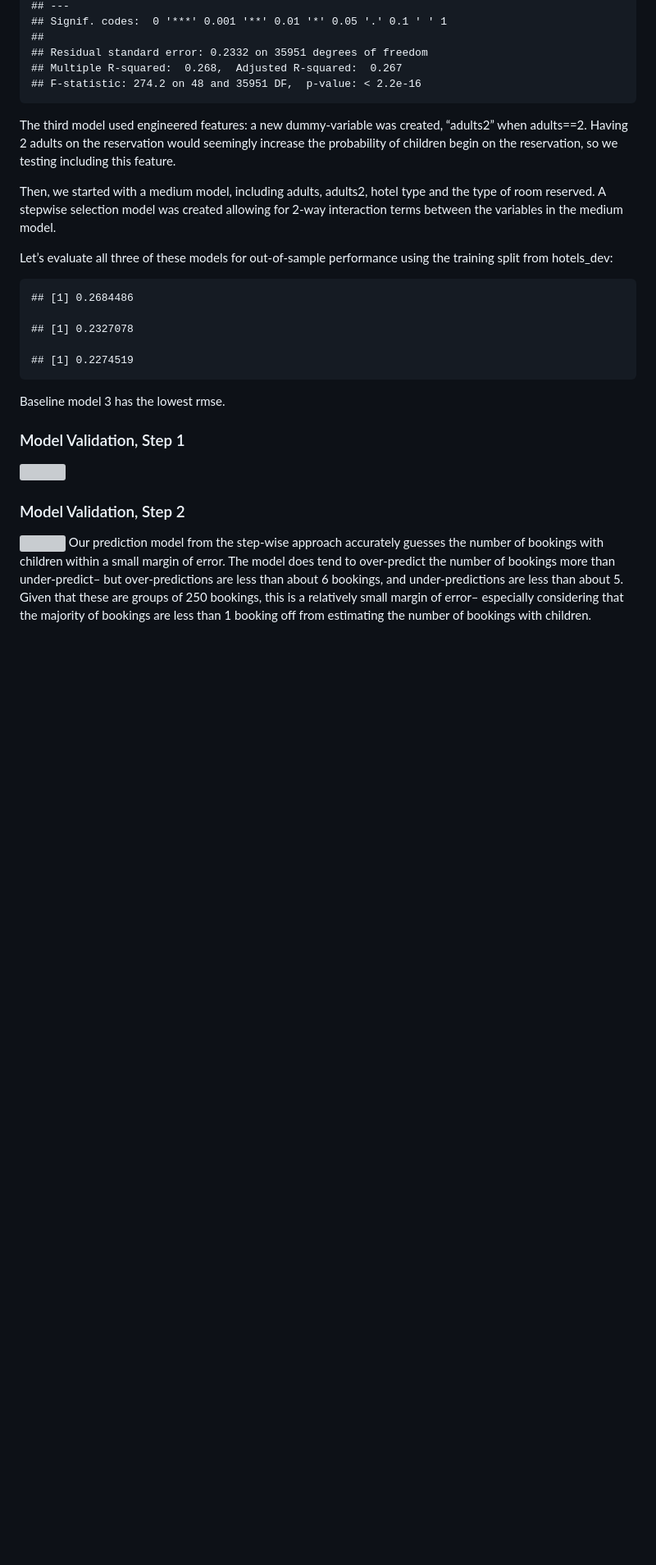
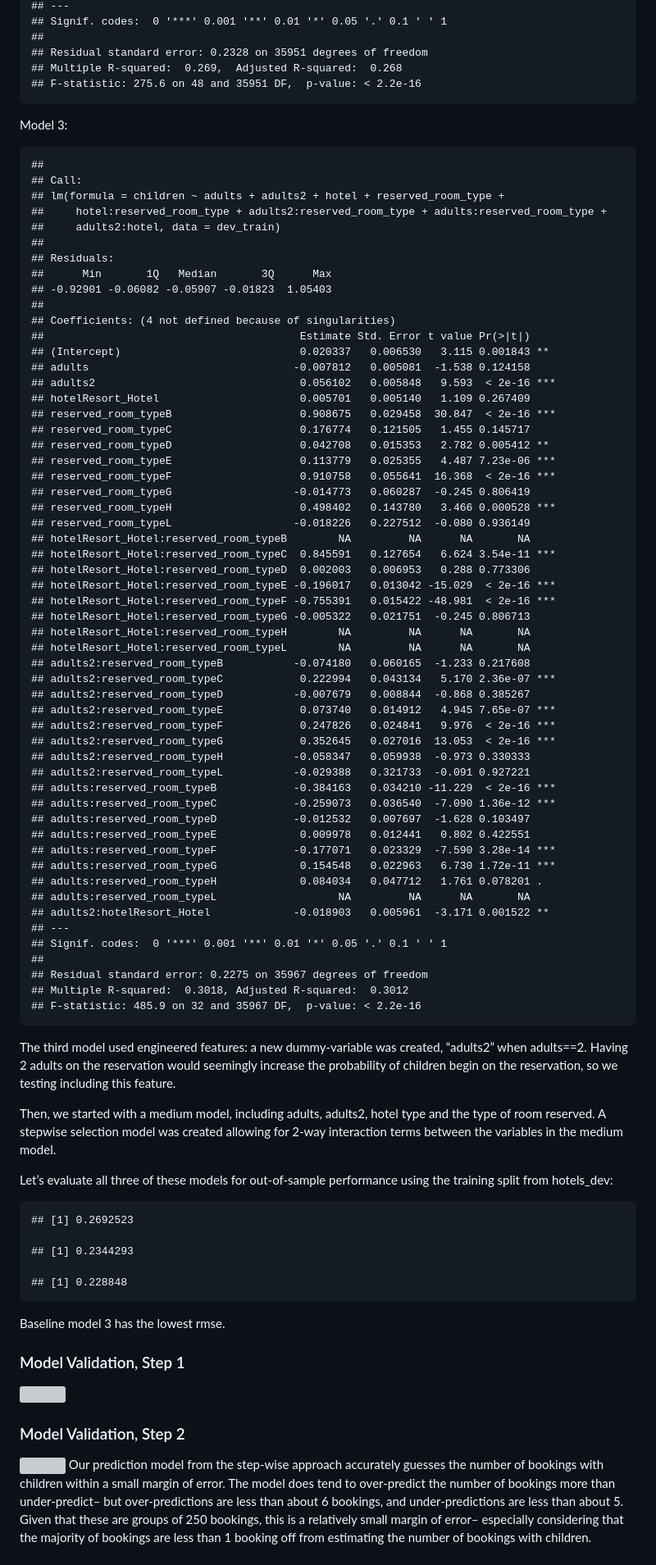
Before and after one commit to pranjalmaheshka/eco395m-sp23-DataMining, a Markdown page: Homework-2/PS2.md, the part around one of its changes. Shown at 82% size. GitHub-like rendering; blank space fills up the shorter version; grey boxes are pictures that could not be loaded.

```diff
--- a/Homework-2/PS2.md
+++ b/Homework-2/PS2.md
@@ -445,9 +449,67 @@ associated with the minimum cross-validated errors.
     ## ---
     ## Signif. codes:  0 '***' 0.001 '**' 0.01 '*' 0.05 '.' 0.1 ' ' 1
     ##
-    ## Residual standard error: 0.2332 on 35951 degrees of freedom
-    ## Multiple R-squared:  0.268,  Adjusted R-squared:  0.267
-    ## F-statistic: 274.2 on 48 and 35951 DF,  p-value: < 2.2e-16
+    ## Residual standard error: 0.2328 on 35951 degrees of freedom
+    ## Multiple R-squared:  0.269,  Adjusted R-squared:  0.268
+    ## F-statistic: 275.6 on 48 and 35951 DF,  p-value: < 2.2e-16
+
+Model 3:
+
+    ##
+    ## Call:
+    ## lm(formula = children ~ adults + adults2 + hotel + reserved_room_type +
+    ##     hotel:reserved_room_type + adults2:reserved_room_type + adults:reserved_room_type +
+    ##     adults2:hotel, data = dev_train)
+    ##
+    ## Residuals:
+    ##      Min       1Q   Median       3Q      Max
+    ## -0.92901 -0.06082 -0.05907 -0.01823  1.05403
+    ##
+    ## Coefficients: (4 not defined because of singularities)
+    ##                                        Estimate Std. Error t value Pr(>|t|)
+    ## (Intercept)                            0.020337   0.006530   3.115 0.001843 **
+    ## adults                                -0.007812   0.005081  -1.538 0.124158
+    ## adults2                                0.056102   0.005848   9.593  < 2e-16 ***
+    ## hotelResort_Hotel                      0.005701   0.005140   1.109 0.267409
+    ## reserved_room_typeB                    0.908675   0.029458  30.847  < 2e-16 ***
+    ## reserved_room_typeC                    0.176774   0.121505   1.455 0.145717
+    ## reserved_room_typeD                    0.042708   0.015353   2.782 0.005412 **
+    ## reserved_room_typeE                    0.113779   0.025355   4.487 7.23e-06 ***
+    ## reserved_room_typeF                    0.910758   0.055641  16.368  < 2e-16 ***
+    ## reserved_room_typeG                   -0.014773   0.060287  -0.245 0.806419
+    ## reserved_room_typeH                    0.498402   0.143780   3.466 0.000528 ***
+    ## reserved_room_typeL                   -0.018226   0.227512  -0.080 0.936149
+    ## hotelResort_Hotel:reserved_room_typeB        NA         NA      NA       NA
+    ## hotelResort_Hotel:reserved_room_typeC  0.845591   0.127654   6.624 3.54e-11 ***
+    ## hotelResort_Hotel:reserved_room_typeD  0.002003   0.006953   0.288 0.773306
+    ## hotelResort_Hotel:reserved_room_typeE -0.196017   0.013042 -15.029  < 2e-16 ***
+    ## hotelResort_Hotel:reserved_room_typeF -0.755391   0.015422 -48.981  < 2e-16 ***
+    ## hotelResort_Hotel:reserved_room_typeG -0.005322   0.021751  -0.245 0.806713
+    ## hotelResort_Hotel:reserved_room_typeH        NA         NA      NA       NA
+    ## hotelResort_Hotel:reserved_room_typeL        NA         NA      NA       NA
+    ## adults2:reserved_room_typeB           -0.074180   0.060165  -1.233 0.217608
+    ## adults2:reserved_room_typeC            0.222994   0.043134   5.170 2.36e-07 ***
+    ## adults2:reserved_room_typeD           -0.007679   0.008844  -0.868 0.385267
+    ## adults2:reserved_room_typeE            0.073740   0.014912   4.945 7.65e-07 ***
+    ## adults2:reserved_room_typeF            0.247826   0.024841   9.976  < 2e-16 ***
+    ## adults2:reserved_room_typeG            0.352645   0.027016  13.053  < 2e-16 ***
+    ## adults2:reserved_room_typeH           -0.058347   0.059938  -0.973 0.330333
+    ## adults2:reserved_room_typeL           -0.029388   0.321733  -0.091 0.927221
+    ## adults:reserved_room_typeB            -0.384163   0.034210 -11.229  < 2e-16 ***
+    ## adults:reserved_room_typeC            -0.259073   0.036540  -7.090 1.36e-12 ***
+    ## adults:reserved_room_typeD            -0.012532   0.007697  -1.628 0.103497
+    ## adults:reserved_room_typeE             0.009978   0.012441   0.802 0.422551
+    ## adults:reserved_room_typeF            -0.177071   0.023329  -7.590 3.28e-14 ***
+    ## adults:reserved_room_typeG             0.154548   0.022963   6.730 1.72e-11 ***
+    ## adults:reserved_room_typeH             0.084034   0.047712   1.761 0.078201 .
+    ## adults:reserved_room_typeL                   NA         NA      NA       NA
+    ## adults2:hotelResort_Hotel             -0.018903   0.005961  -3.171 0.001522 **
+    ## ---
+    ## Signif. codes:  0 '***' 0.001 '**' 0.01 '*' 0.05 '.' 0.1 ' ' 1
+    ##
+    ## Residual standard error: 0.2275 on 35967 degrees of freedom
+    ## Multiple R-squared:  0.3018, Adjusted R-squared:  0.3012
+    ## F-statistic: 485.9 on 32 and 35967 DF,  p-value: < 2.2e-16
 
 The third model used engineered features: a new dummy-variable was
 created, “adults2” when adults==2. Having 2 adults on the reservation
@@ -462,11 +524,11 @@ the medium model.
 Let’s evaluate all three of these models for out-of-sample performance
 using the training split from hotels\_dev:
 
-    ## [1] 0.2684486
+    ## [1] 0.2692523
 
-    ## [1] 0.2327078
+    ## [1] 0.2344293
 
-    ## [1] 0.2274519
+    ## [1] 0.228848
 
 Baseline model 3 has the lowest rmse.
 
```
Also changed, not shown: other parts of Homework-2/PS2.md (+72 -68 lines).
